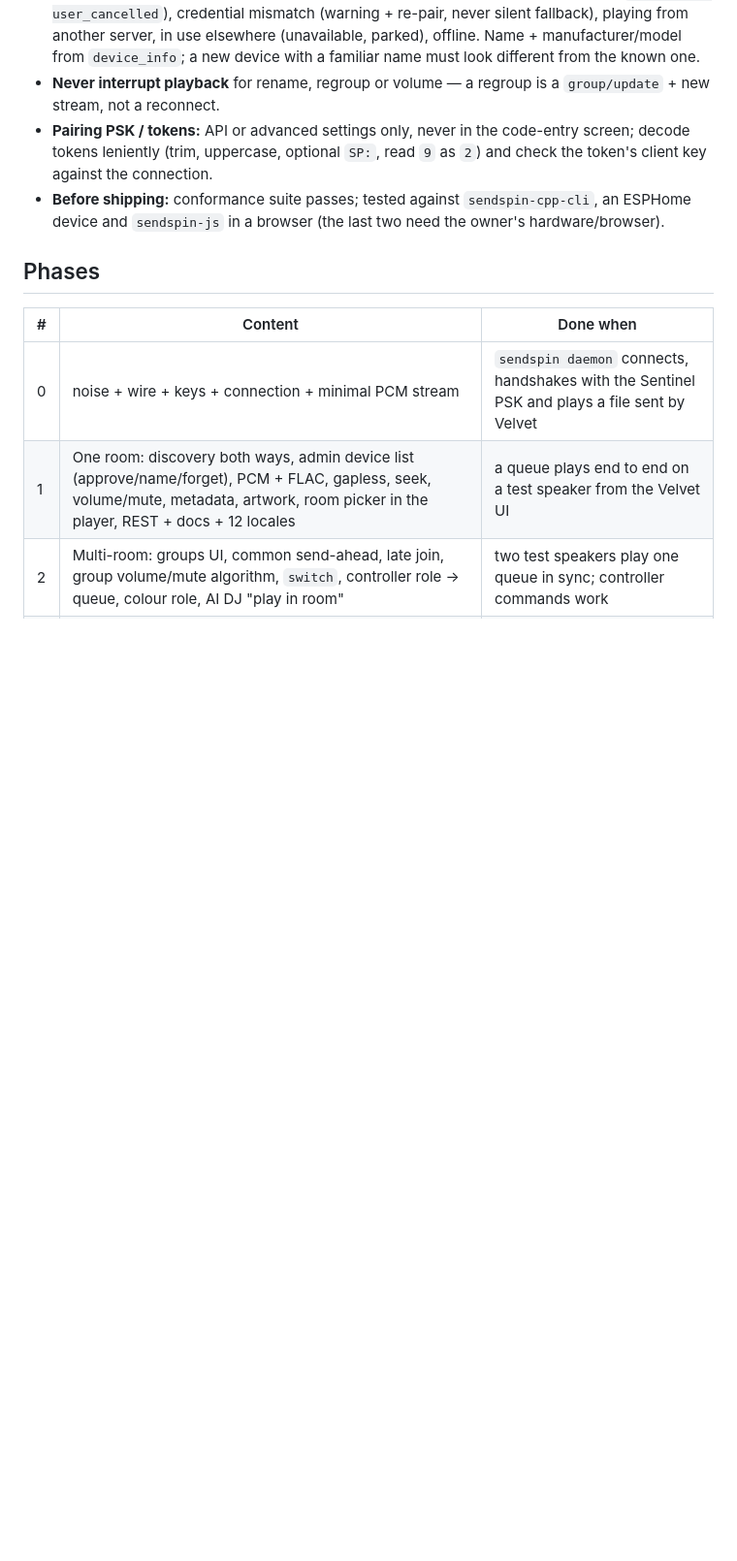
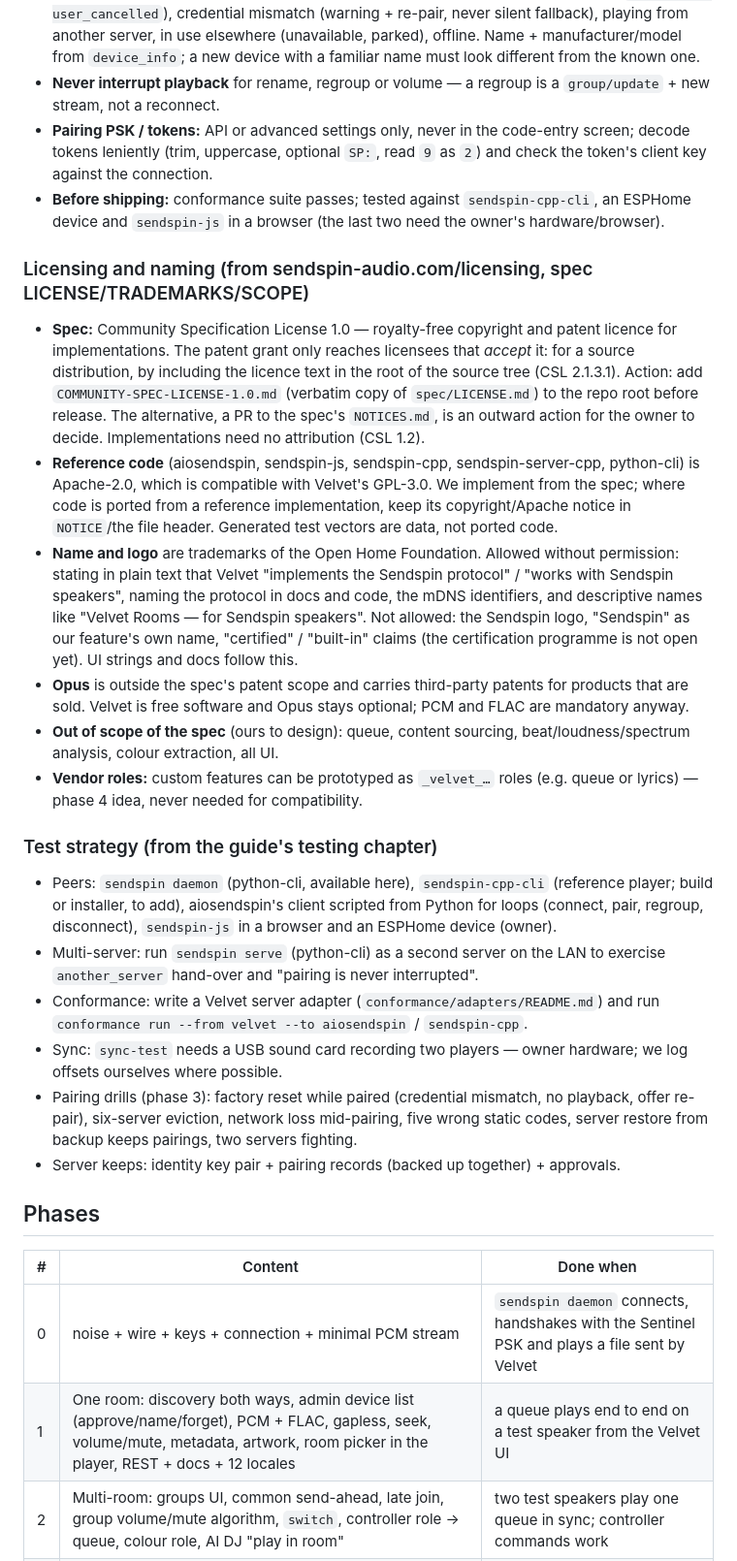
Before and after one commit to aroundmyroom/Velvet, a Markdown page: docs/dev/sendspin-plan.md, the part around the change. Shown at 97% size. Drawn GitHub-style; blank space fills up the shorter version.

Commit message:
docs(sendspin): licensing, naming and test strategy in the plan

```diff
--- a/docs/dev/sendspin-plan.md
+++ b/docs/dev/sendspin-plan.md
@@ -141,6 +141,57 @@ export function openTrack({ file, startMs, format /*{codec,sample_rate,channels,
   `sendspin-cpp-cli`, an ESPHome device and `sendspin-js` in a browser
   (the last two need the owner's hardware/browser).
 
+### Licensing and naming (from sendspin-audio.com/licensing, spec LICENSE/TRADEMARKS/SCOPE)
+
+- **Spec:** Community Specification License 1.0 — royalty-free copyright and
+  patent licence for implementations. The patent grant only reaches
+  licensees that *accept* it: for a source distribution, by including the
+  licence text in the root of the source tree (CSL 2.1.3.1). Action: add
+  `COMMUNITY-SPEC-LICENSE-1.0.md` (verbatim copy of `spec/LICENSE.md`) to the
+  repo root before release. The alternative, a PR to the spec's
+  `NOTICES.md`, is an outward action for the owner to decide.
+  Implementations need no attribution (CSL 1.2).
+- **Reference code** (aiosendspin, sendspin-js, sendspin-cpp,
+  sendspin-server-cpp, python-cli) is Apache-2.0, which is compatible with
+  Velvet's GPL-3.0. We implement from the spec; where code is ported from a
+  reference implementation, keep its copyright/Apache notice in
+  `NOTICE`/the file header. Generated test vectors are data, not ported code.
+- **Name and logo** are trademarks of the Open Home Foundation. Allowed
+  without permission: stating in plain text that Velvet "implements the
+  Sendspin protocol" / "works with Sendspin speakers", naming the protocol in
+  docs and code, the mDNS identifiers, and descriptive names like
+  "Velvet Rooms — for Sendspin speakers". Not allowed: the Sendspin logo,
+  "Sendspin" as our feature's own name, "certified" / "built-in" claims
+  (the certification programme is not open yet). UI strings and docs follow
+  this.
+- **Opus** is outside the spec's patent scope and carries third-party
+  patents for products that are sold. Velvet is free software and Opus stays
+  optional; PCM and FLAC are mandatory anyway.
+- **Out of scope of the spec** (ours to design): queue, content sourcing,
+  beat/loudness/spectrum analysis, colour extraction, all UI.
+- **Vendor roles:** custom features can be prototyped as `_velvet_…` roles
+  (e.g. queue or lyrics) — phase 4 idea, never needed for compatibility.
+
+### Test strategy (from the guide's testing chapter)
+
+- Peers: `sendspin daemon` (python-cli, available here), `sendspin-cpp-cli`
+  (reference player; build or installer, to add), aiosendspin's client
+  scripted from Python for loops (connect, pair, regroup, disconnect),
+  `sendspin-js` in a browser and an ESPHome device (owner).
+- Multi-server: run `sendspin serve` (python-cli) as a second server on the
+  LAN to exercise `another_server` hand-over and "pairing is never
+  interrupted".
+- Conformance: write a Velvet server adapter (`conformance/adapters/README.md`)
+  and run `conformance run --from velvet --to aiosendspin` / `sendspin-cpp`.
+- Sync: `sync-test` needs a USB sound card recording two players — owner
+  hardware; we log offsets ourselves where possible.
+- Pairing drills (phase 3): factory reset while paired (credential mismatch,
+  no playback, offer re-pair), six-server eviction, network loss mid-pairing,
+  five wrong static codes, server restore from backup keeps pairings, two
+  servers fighting.
+- Server keeps: identity key pair + pairing records (backed up together) +
+  approvals.
+
 ## Phases
 
 | # | Content | Done when |
```
